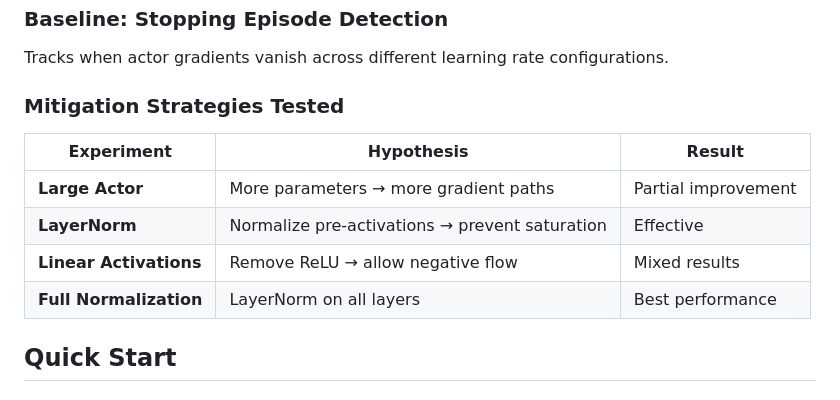
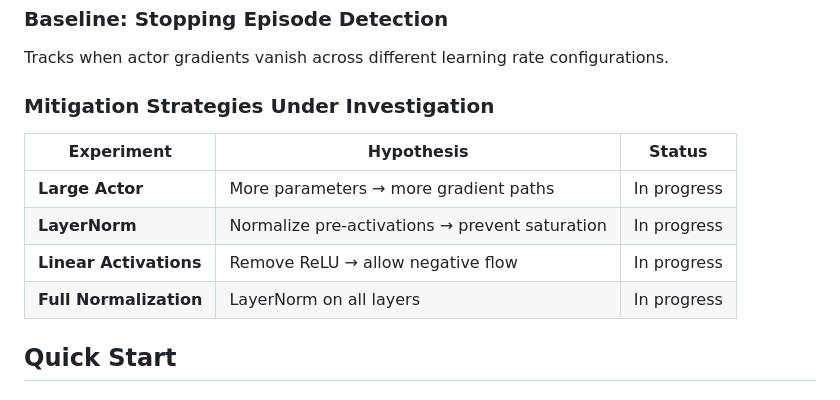
Before and after one commit to TesfayZ/gradient_asymetry_AND_activation_saturation, a Markdown page: README.md, the part around the change. Drawn GitHub-style.

Commit message:
Fix README: mark experiments as in progress
Co-Authored-By: Claude Opus 4.5 <noreply@anthropic.com>

```diff
--- a/README.md
+++ b/README.md
@@ -73,14 +73,14 @@ gradient_asymmetry/
 
 Tracks when actor gradients vanish across different learning rate configurations.
 
-### Mitigation Strategies Tested
+### Mitigation Strategies Under Investigation
 
-| Experiment | Hypothesis | Result |
+| Experiment | Hypothesis | Status |
 |------------|-----------|--------|
-| **Large Actor** | More parameters → more gradient paths | Partial improvement |
-| **LayerNorm** | Normalize pre-activations → prevent saturation | Effective |
-| **Linear Activations** | Remove ReLU → allow negative flow | Mixed results |
-| **Full Normalization** | LayerNorm on all layers | Best performance |
+| **Large Actor** | More parameters → more gradient paths | In progress |
+| **LayerNorm** | Normalize pre-activations → prevent saturation | In progress |
+| **Linear Activations** | Remove ReLU → allow negative flow | In progress |
+| **Full Normalization** | LayerNorm on all layers | In progress |
 
 ## Quick Start
 
```
